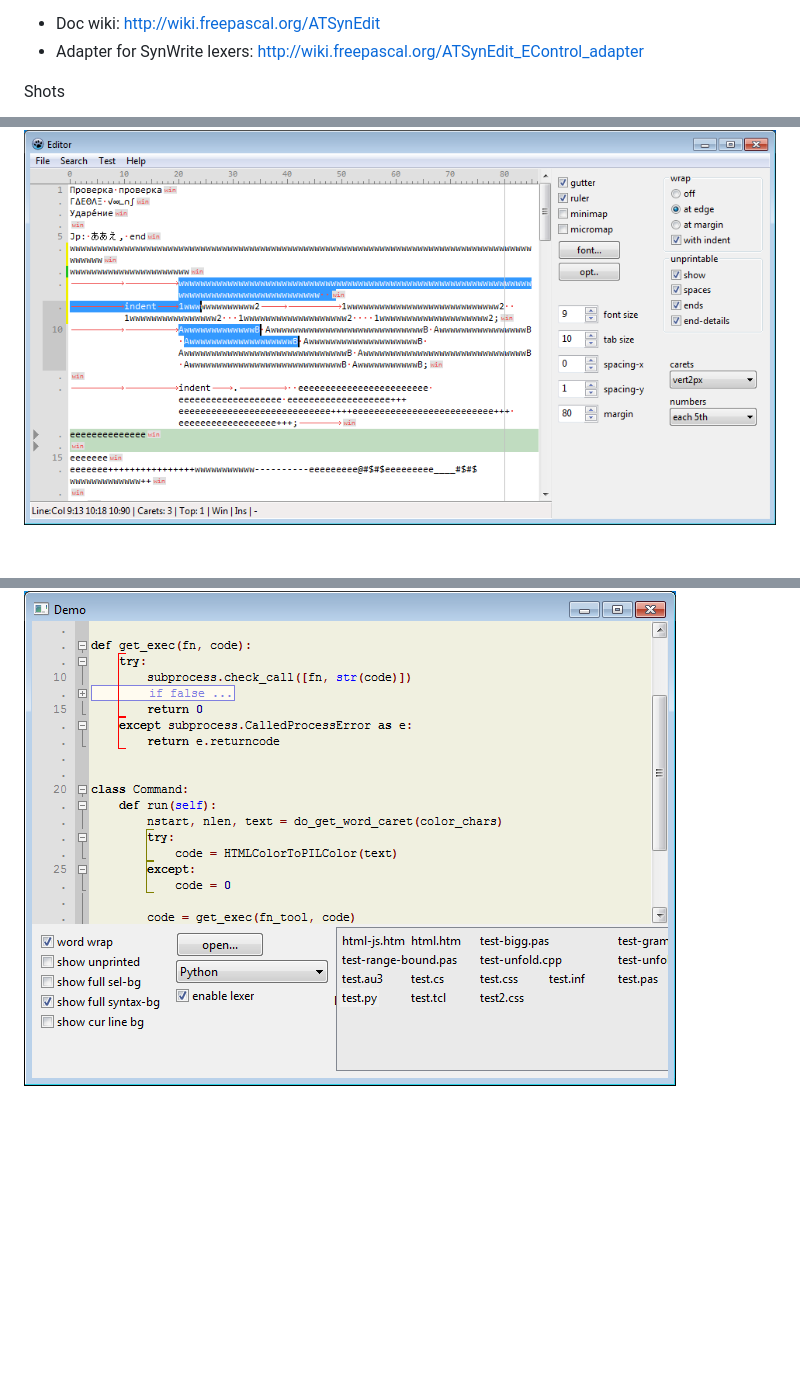
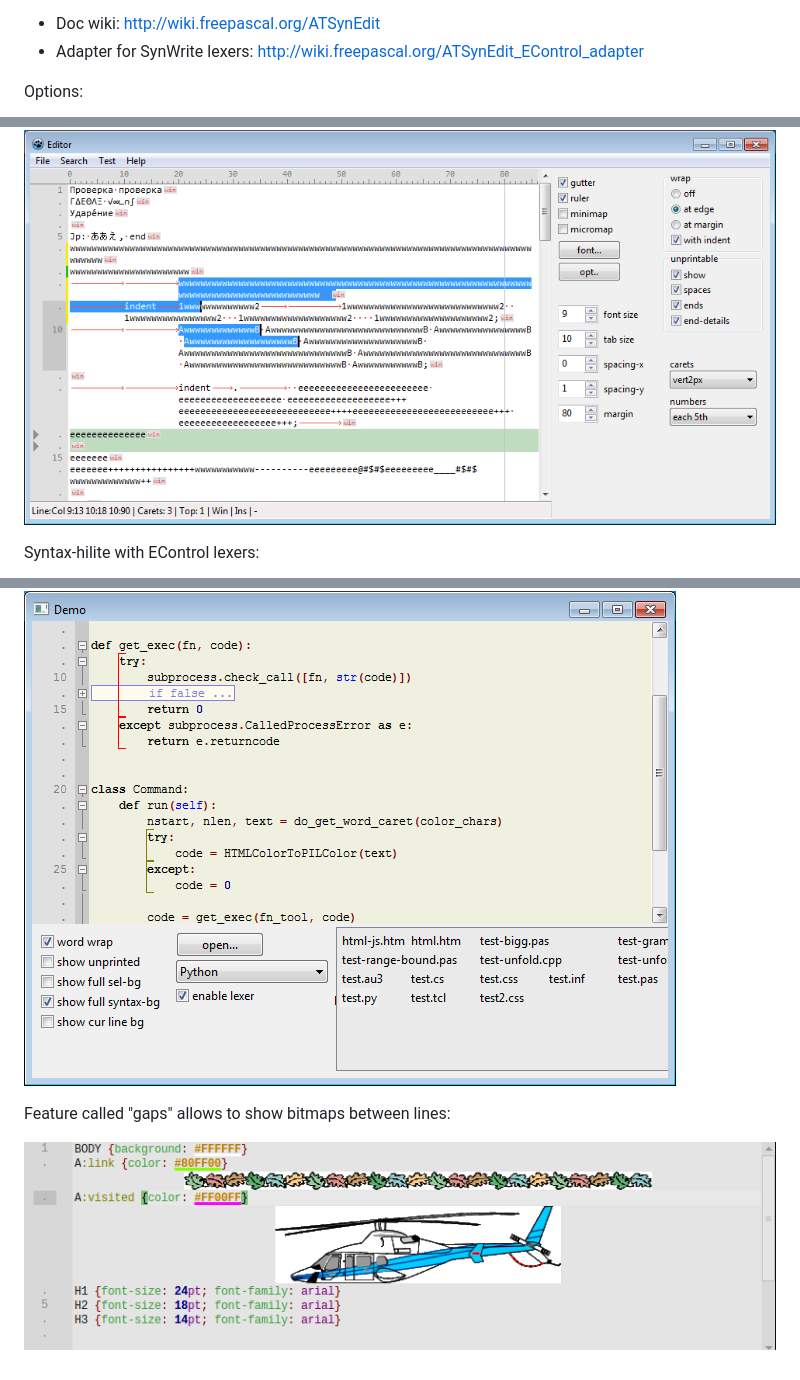
Before and after one commit to Alexey-T/ATSynEdit, a Markdown page: readme.md, 3 parts joined by grey strips. GitHub-like rendering; pictures changed too: img/pics.png (added); blank space fills up the shorter version.

```diff
--- a/readme.md
+++ b/readme.md
@@ -5,9 +5,17 @@ Implemented multi-carets from birth.
 - Doc wiki: http://wiki.freepascal.org/ATSynEdit
 - Adapter for SynWrite lexers: http://wiki.freepascal.org/ATSynEdit_EControl_adapter
 
-Shots
+Options:
+
 ![img](img/screen.png?raw=true)
+
+Syntax-hilite with EControl lexers:
+
 ![img](img/syntax_pas.png?raw=true)
 ![img](img/syntax_cs.png?raw=true)
 ![img](img/syntax_css.png?raw=true)
 ![img](img/syntax_py.png?raw=true)
+
+Feature called "gaps" allows to show bitmaps between lines:
+
+![img](img/pics.png?raw=true)
```
